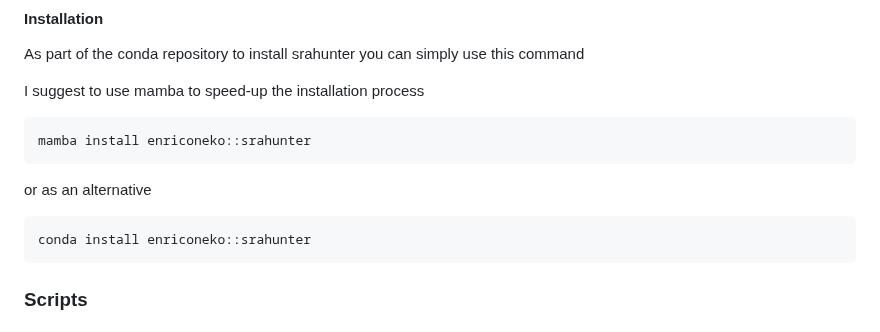
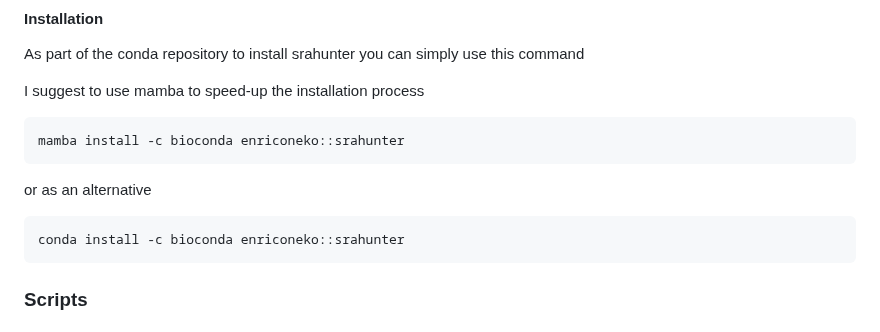
Before and after one commit to GitEnricoNeko/srahunter, a Markdown page: README.md, the part around the change. Drawn GitHub-style.

````diff
--- a/README.md
+++ b/README.md
@@ -13,13 +13,13 @@ As part of the conda repository to install srahunter you can simply use this com
 I suggest to use mamba to speed-up the installation process
 
 ```
-mamba install enriconeko::srahunter
+mamba install -c bioconda enriconeko::srahunter
 ```
 
 or as an alternative
 
 ```
-conda install enriconeko::srahunter
+conda install -c bioconda enriconeko::srahunter
 ```
 
 ### Scripts
````
